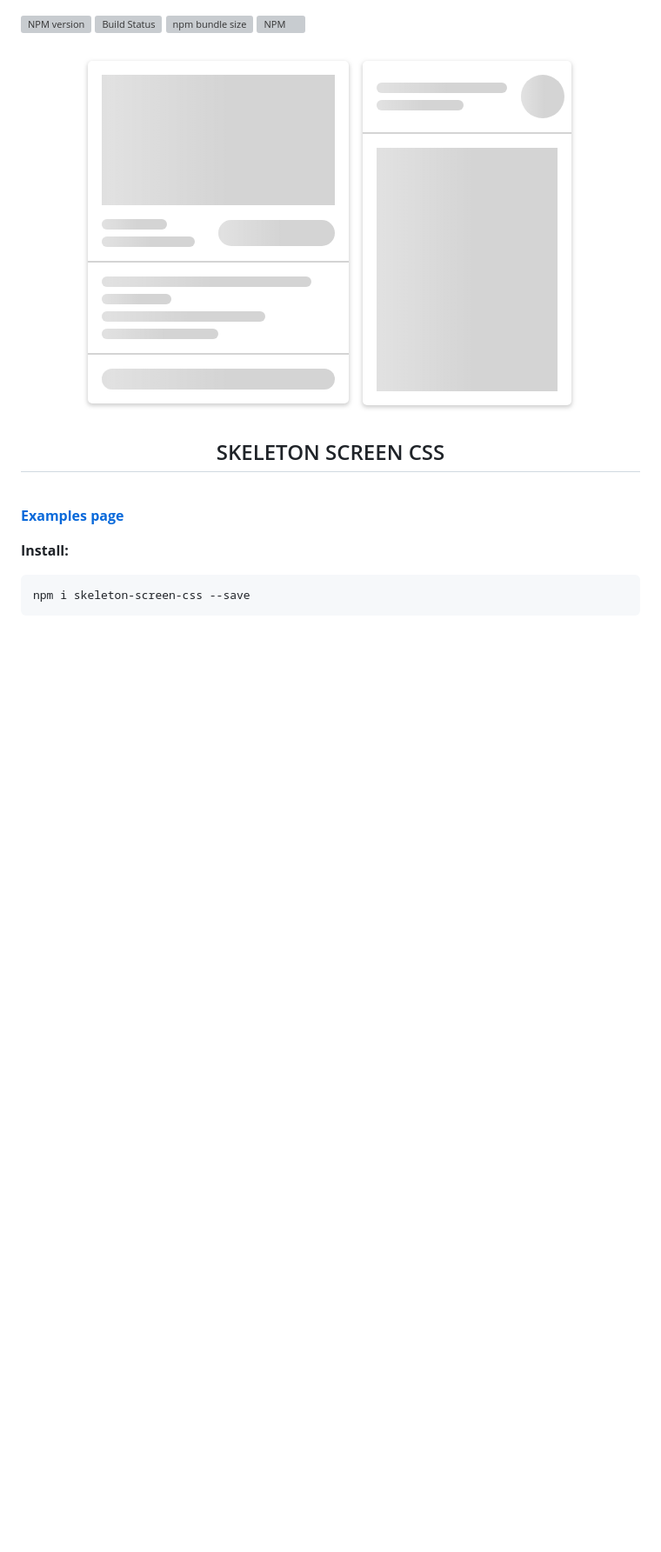
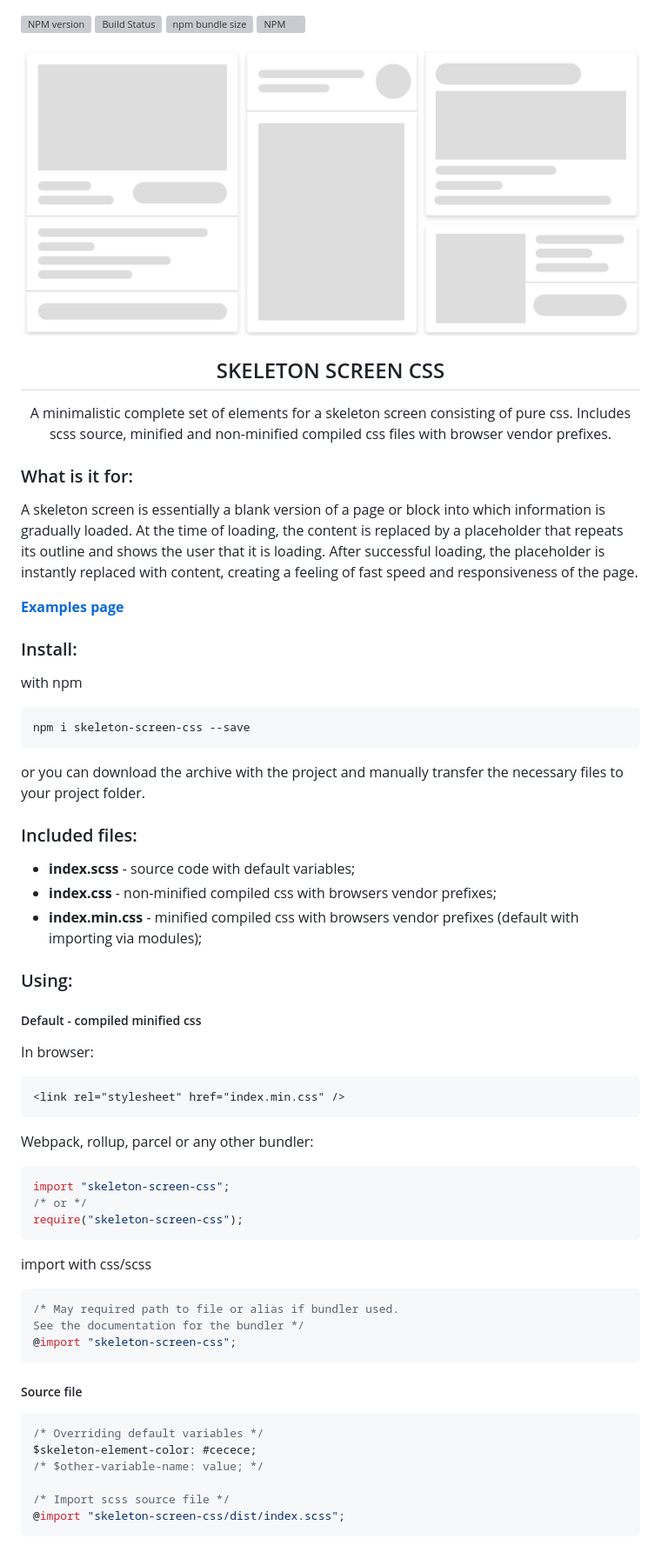
Before and after one commit to nullilac/skeleton-screen-css, a Markdown page: README.md, the part around the change printed below. Shown: that part at 87% size. Rendered like a GitHub page; pictures changed too: logo.png; blank space fills up the shorter version; grey boxes are pictures that could not be loaded.

Commit message:
Completed the instruction manual

````diff
--- a/README.md
+++ b/README.md
@@ -5,11 +5,67 @@
 </p>
 
 <h2 align="center">SKELETON SCREEN CSS</h2>
-<br>
+
+<p align="center">
+    A minimalistic complete set of elements for a skeleton screen consisting of pure css. Includes scss source, minified and non-minified compiled css files with browser vendor prefixes.
+</p>
+
+### What is it for:
+
+A skeleton screen is essentially a blank version of a page or block into which information is gradually loaded. At the time of loading, the content is replaced by a placeholder that repeats its outline and shows the user that it is loading. After successful loading, the placeholder is instantly replaced with content, creating a feeling of fast speed and responsiveness of the page.
 
 **[Examples page](https://nullilac.github.io/skeleton-screen-css/)**
 
-**Install:**
+### Install:
+
+with npm
+
 ```bash
 npm i skeleton-screen-css --save
 ```
+
+or you can download the archive with the project and manually transfer the necessary files to your project folder.
+
+### Included files:
+
+-   **index.scss** - source code with default variables;
+-   **index.css** - non-minified compiled css with browsers vendor prefixes;
+-   **index.min.css** - minified compiled css with browsers vendor prefixes (default with importing via modules);
+
+### Using:
+
+##### Default - compiled minified css
+
+In browser:
+
+```html
+<link rel="stylesheet" href="index.min.css" />
+```
+
+Webpack, rollup, parcel or any other bundler:
+
+```javascript
+import "skeleton-screen-css";
+/* or */
+require("skeleton-screen-css");
+```
+
+import with css/scss
+
+```scss
+/* May required path to file or alias if bundler used.
+See the documentation for the bundler */
+@import "skeleton-screen-css";
+```
+
+##### Source file
+
+```scss
+/* Overriding default variables */
+$skeleton-element-color: #cecece;
+/* $other-variable-name: value; */
+
+/* Import scss source file */
+@import "skeleton-screen-css/dist/index.scss";
+```
+
````
Also changed, not shown: other parts of README.md (+200 -0 lines), 1 other file.
